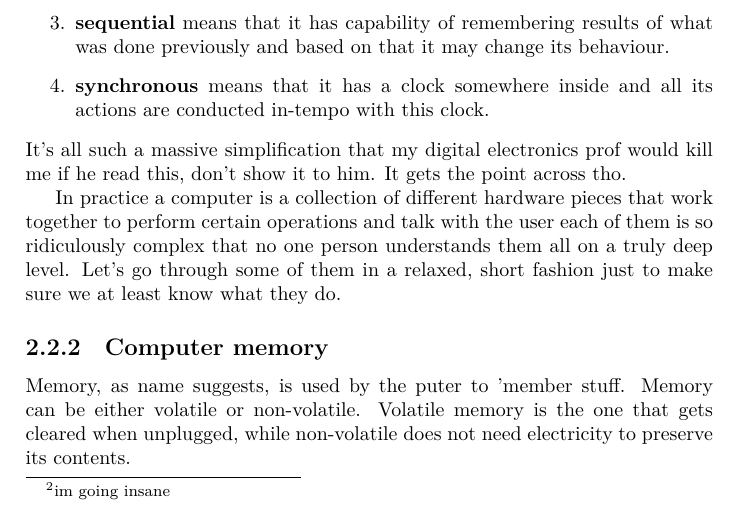
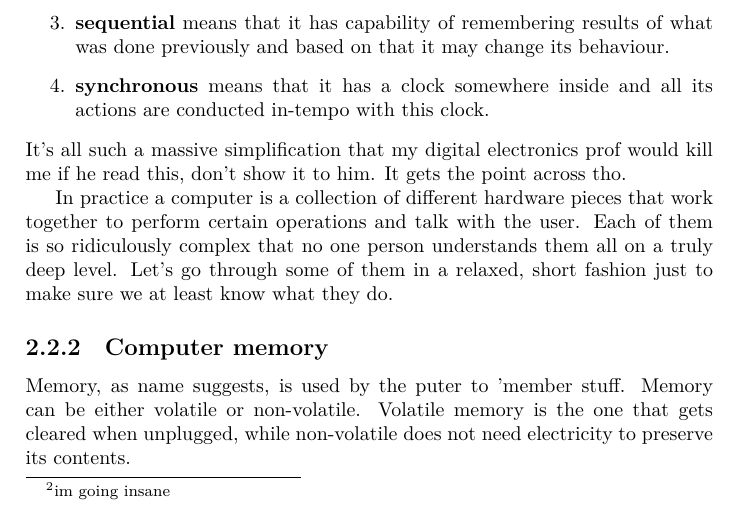
Before and after one commit to duszku/operating-systems-notes, a LaTeX book (tex/ops.tex, which reads tex/01-unices/computers.tex): part of page 6 of 7, cut so that both start at the same text. Compiled offline with XeLaTeX.

Commit message:
Typo fix

```diff
--- a/tex/01-unices/computers.tex
+++ b/tex/01-unices/computers.tex
@@ -22,7 +22,7 @@
         across tho.
 
         In practice a computer is a collection of different hardware pieces that
-        work together to perform certain operations and talk with the user each
+        work together to perform certain operations and talk with the user. Each
         of them is so ridiculously complex that no one person understands them
         all on a truly deep level. Let's go through some of them in a relaxed,
         short fashion just to make sure we at least know what they do.
```
